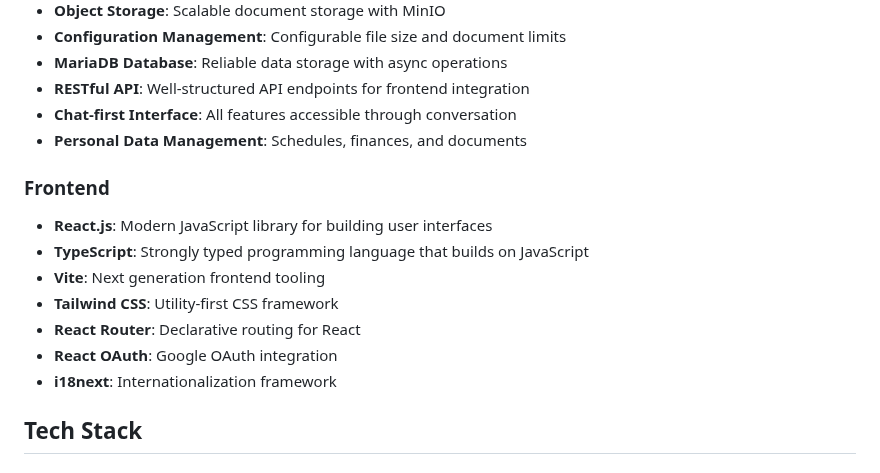
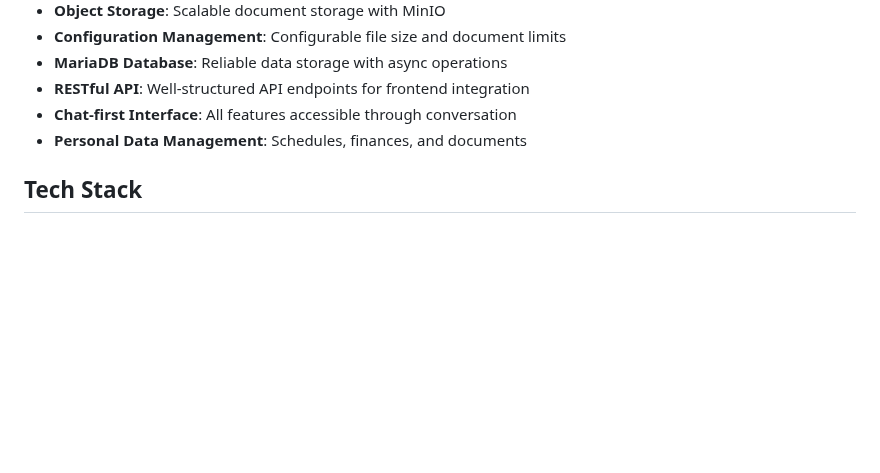
Before and after one commit to azmifauzan/aspri, a Markdown page: README.md, the part around the change. Rendered like a GitHub page; blank space fills up the shorter version.

```diff
--- a/README.md
+++ b/README.md
@@ -15,15 +15,6 @@ ASPRI is an AI-based personal assistant that helps users manage their daily live
 - **RESTful API**: Well-structured API endpoints for frontend integration
 - **Chat-first Interface**: All features accessible through conversation
 - **Personal Data Management**: Schedules, finances, and documents
-
-### Frontend
-- **React.js**: Modern JavaScript library for building user interfaces
-- **TypeScript**: Strongly typed programming language that builds on JavaScript
-- **Vite**: Next generation frontend tooling
-- **Tailwind CSS**: Utility-first CSS framework
-- **React Router**: Declarative routing for React
-- **React OAuth**: Google OAuth integration
-- **i18next**: Internationalization framework
 
 ## Tech Stack
 
```
